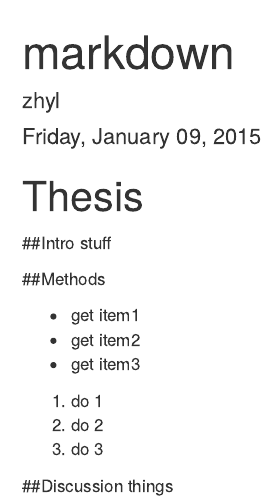
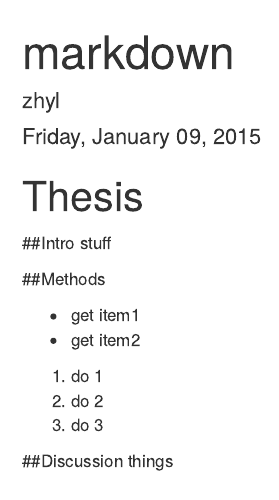
Before and after one commit to lynnoyoung/2015-01-09-github, an R Markdown document (Thesis.Rmd): the page in a window 1100 px wide, from its top. Rendered offline with R 4.5, knitr and Pandoc, with nearby package versions.

Commit message:
still bullet problem

```diff
--- a/Thesis.Rmd
+++ b/Thesis.Rmd
@@ -15,7 +15,6 @@ stuff
 
 - get item1
 - get item2
-- get item3
 
 1. do 1
 1. do 2
```
